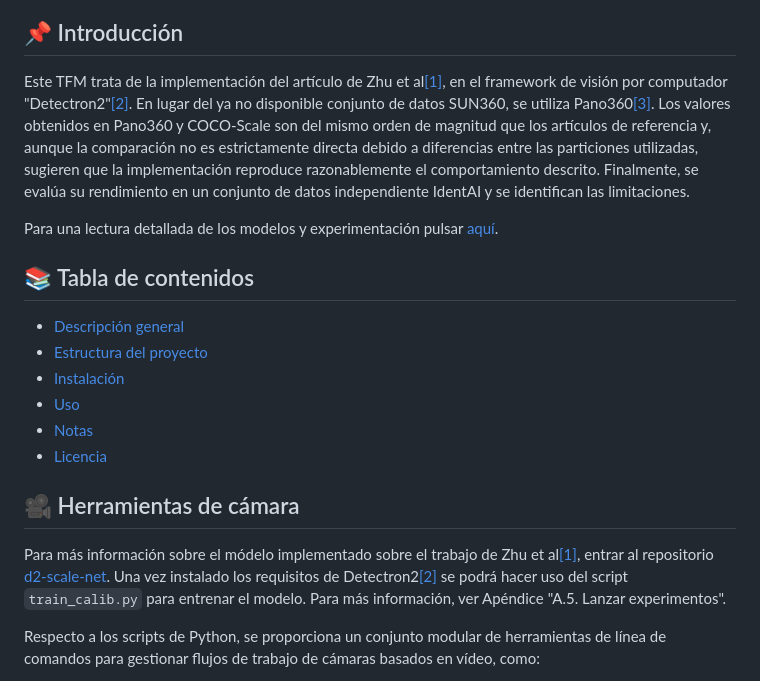
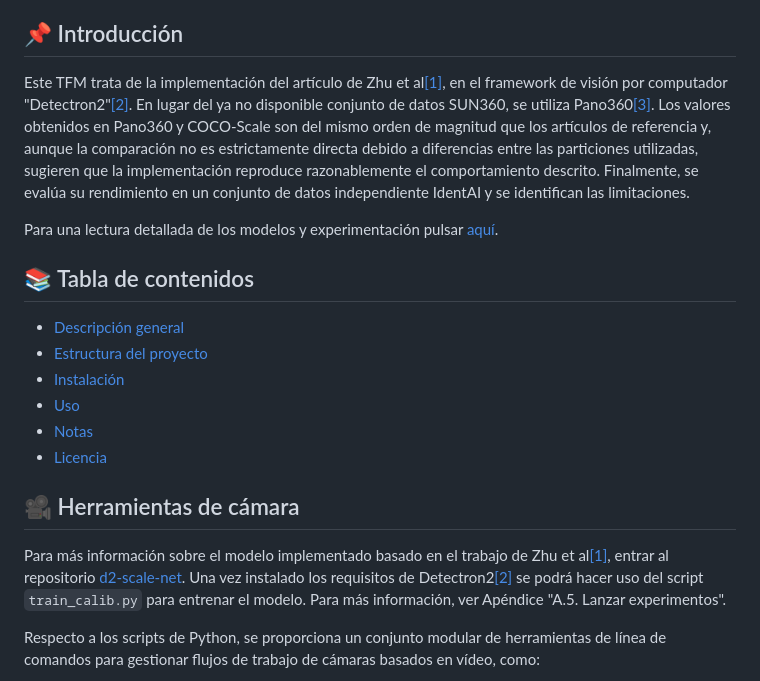
Before and after one commit to briansenas/TFM_SVMIW, a Markdown page: README.md, the part around one of its changes. GitHub-like rendering.

Commit message:
chore(readme): typo

```diff
--- a/README.md
+++ b/README.md
@@ -12,12 +13,12 @@
 </div>
 
 ## :pushpin: Introducción
+
 Este TFM trata de la implementación del artículo de Zhu <emph>et al</emph>[[1]](#1),
 en el framework de visión por computador "Detectron2"[[2]](#2). En lugar del ya no disponible conjunto de datos SUN360, se utiliza Pano360[[3]](#3). Los valores obtenidos en Pano360 y COCO-Scale son del mismo orden de magnitud que los artículos
 de referencia y, aunque la comparación no es estrictamente directa debido a diferencias entre las particiones utilizadas, sugieren que la implementación reproduce razonablemente el comportamiento descrito. Finalmente, se evalúa su rendimiento en un conjunto de datos independiente IdentAI y se identifican las limitaciones.
 
 Para una lectura detallada de los modelos y experimentación pulsar [aquí](https://github.com/briansenas/TFM_SVMIW/blob/main/Document/proyecto.tex).
-
 
 ## 📚 Tabla de contenidos
 
@@ -30,7 +31,7 @@ Para una lectura detallada de los modelos y experimentación pulsar [aquí](http
 
 ## 🎥 Herramientas de cámara
 
-Para más información sobre el módelo implementado sobre el trabajo de Zhu <emph>et al</emph>[[1]](#1), entrar al repositorio [d2-scale-net](https://github.com/briansenas/detectron2-scale-net/tree/feature/multiple-classes). Una vez instalado los requisitos de Detectron2[[2]](#2) se podrá hacer uso del script `train_calib.py` para entrenar el modelo. Para más información, ver Apéndice "A.5. Lanzar experimentos".
+Para más información sobre el modelo implementado basado en el trabajo de Zhu <emph>et al</emph>[[1]](#1), entrar al repositorio [d2-scale-net](https://github.com/briansenas/detectron2-scale-net/tree/feature/multiple-classes). Una vez instalado los requisitos de Detectron2[[2]](#2) se podrá hacer uso del script `train_calib.py` para entrenar el modelo. Para más información, ver Apéndice "A.5. Lanzar experimentos".
 
 Respecto a los scripts de Python, se proporciona un conjunto modular de herramientas de línea de comandos para gestionar flujos de trabajo de cámaras basados en vídeo, como:
 
```
Also changed, not shown: other parts of README.md (+8 -6 lines).
